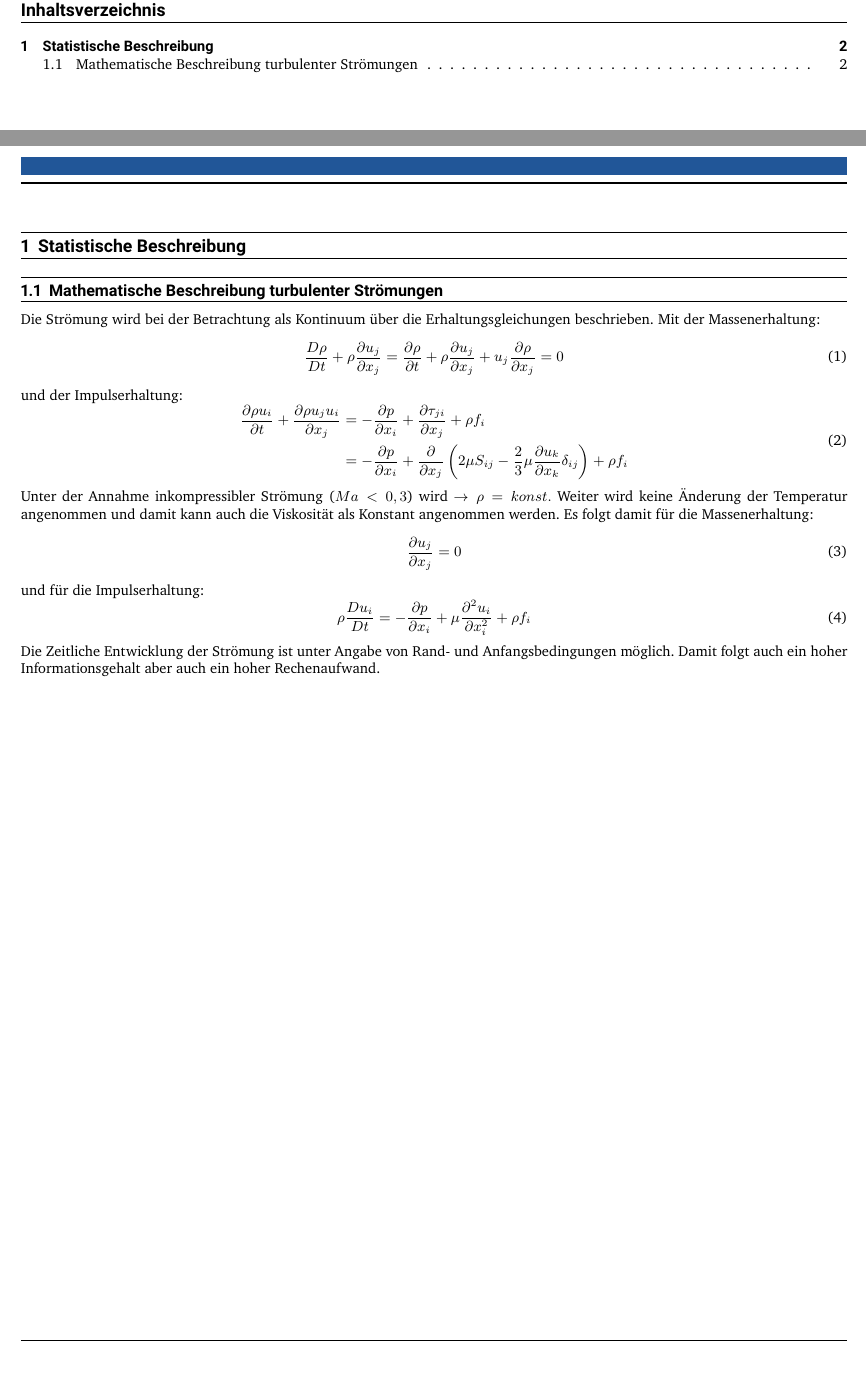
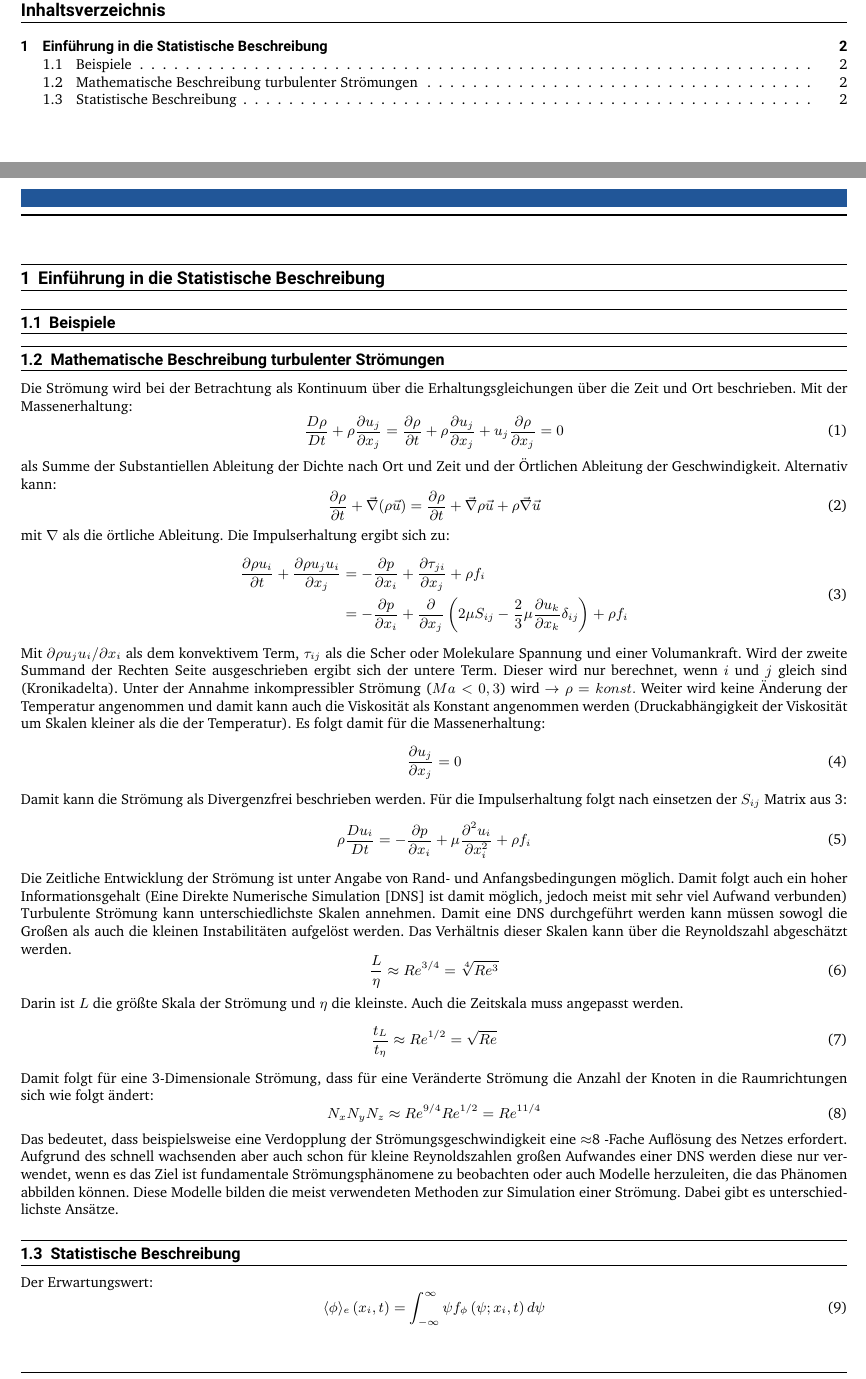
Before and after one commit to rgn24/ModellierungTurbulenterStroemungen, a LaTeX document (Tex/Main.tex, which reads Tex/Chapters/01StatistischeBeschreibung.tex): two parts of pages 1 and 2 of 2, joined at a grey line, cut so that both start at the same text. Compiled offline with XeLaTeX.

Commit message:
V01-MatBeschreibung

```diff
--- a/Tex/Chapters/01StatistischeBeschreibung.tex
+++ b/Tex/Chapters/01StatistischeBeschreibung.tex
@@ -1,23 +1,51 @@
-\section{Statistische Beschreibung}
+\section{Einführung in die Statistische Beschreibung}
 \label{sec:StatistischeBeschreibung}
+\subsection{Beispiele}
 \subsection{Mathematische Beschreibung turbulenter Strömungen}
-Die Strömung wird bei der Betrachtung als Kontinuum über die Erhaltungsgleichungen beschrieben. Mit der Massenerhaltung:
+Die Strömung wird bei der Betrachtung als Kontinuum über die Erhaltungsgleichungen über die Zeit und Ort beschrieben. Mit der Massenerhaltung:
 \begin{equation}
 	\frac{D \rho}{D t}+\rho \frac{\partial u_{j}}{\partial x_{j}}=\frac{\partial \rho}{\partial t}+\rho \frac{\partial u_{j}}{\partial x_{j}}+u_{j} \frac{\partial \rho}{\partial x_{j}}=0
 \end{equation}
-und der Impulserhaltung:
+als Summe der Substantiellen Ableitung der Dichte nach Ort und Zeit und der Örtlichen Ableitung der Geschwindigkeit. Alternativ kann:
 \begin{equation}
+	\frac{\partial \rho}{\partial t} + \vec{\nabla}(\rho \vec{u}) =  \frac{\partial \rho}{\partial t} + \vec{\nabla} \rho \vec{u} + \rho \vec{\nabla}\vec{u}
+\end{equation}
+mit $\nabla$ als die örtliche Ableitung. Die Impulserhaltung ergibt sich zu:
+\begin{equation}
+	\label{eq: ImpulsmitS_ij}
 	\begin{aligned}
 		\frac{\partial \rho u_{i}}{\partial t}+\frac{\partial \rho u_{j} u_{i}}{\partial x_{j}} &=-\frac{\partial p}{\partial x_{i}}+\frac{\partial \tau_{j i}}{\partial x_{j}}+\rho f_{i} \\
 		&=-\frac{\partial p}{\partial x_{i}}+\frac{\partial}{\partial x_{j}}\left(2 \mu S_{i j}-\frac{2}{3} \mu \frac{\partial u_{k}}{\partial x_{k}} \delta_{i j}\right)+\rho f_{i}
 	\end{aligned}
 \end{equation}
-Unter der Annahme inkompressibler Strömung ($Ma <0,3$) wird $\rightarrow \rho = konst.$ Weiter wird keine Änderung der Temperatur angenommen und damit kann auch die Viskosität als Konstant angenommen werden. Es folgt damit für die Massenerhaltung:
+Mit $\partial \rho u_{j} u_{i}/\partial x_i$ als dem konvektivem Term, $\tau_{ij}$ als die Scher oder Molekulare Spannung und einer Volumankraft. Wird der zweite Summand der Rechten Seite ausgeschrieben ergibt sich der untere Term. %TODO was ist hier genau passiert?
+Dieser wird nur berechnet, wenn $i$ und $j$ gleich sind (Kronikadelta).
+Unter der Annahme inkompressibler Strömung ($Ma <0,3$) wird $\rightarrow \rho = konst.$ Weiter wird keine Änderung der Temperatur angenommen und damit kann auch die Viskosität  als Konstant angenommen werden (Druckabhängigkeit der Viskosität um Skalen kleiner als die der Temperatur). Es folgt damit für die Massenerhaltung:
 \begin{equation}
 	\frac{\partial u_{j}}{\partial x_{j}}=0
 \end{equation}
-und für die Impulserhaltung:
+Damit kann die Strömung als Divergenzfrei beschrieben werden. Für die Impulserhaltung folgt nach einsetzen der $S_{ij}$ Matrix aus \ref{eq: ImpulsmitS_ij}:
 \begin{equation}
 	\rho \frac{Du_i}{Dt} = -\frac{\partial p}{\partial x_i}+\mu \frac{\partial^2 u_i}{\partial x^{2}_{i}} + \rho f_i
 \end{equation}
-Die Zeitliche Entwicklung der Strömung ist unter Angabe von Rand- und Anfangsbedingungen möglich. Damit folgt auch ein hoher Informationsgehalt aber auch ein hoher Rechenaufwand.
+Die Zeitliche Entwicklung der Strömung ist unter Angabe von Rand- und Anfangsbedingungen möglich. Damit folgt auch ein hoher Informationsgehalt (Eine Direkte Numerische Simulation [DNS] ist damit möglich, jedoch meist mit sehr viel Aufwand verbunden)
+Turbulente Strömung kann unterschiedlichste Skalen annehmen. Damit eine DNS durchgeführt werden kann müssen sowogl die Großen als auch die kleinen Instabilitäten aufgelöst werden. Das Verhältnis dieser Skalen kann über die Reynoldszahl abgeschätzt werden.
+\begin{equation}
+	\frac{L}{\eta} \approx Re^{3/4} = \sqrt[4]{Re^3}
+\end{equation}
+Darin ist $L$ die größte Skala der Strömung und $\eta$ die kleinste. Auch die Zeitskala muss angepasst werden.
+\begin{equation}
+	\frac{t_L}{t_{\eta}} \approx Re^{1/2} = \sqrt{Re}
+\end{equation}
+Damit folgt für eine 3-Dimensionale Strömung, dass für eine Veränderte Strömung die Anzahl der Knoten in die Raumrichtungen sich wie folgt ändert:
+\begin{equation}
+	N_xN_yN_z \approx Re^{9/4}Re^{1/2} = Re^{11/4}
+\end{equation}
+Das bedeutet, dass beispielsweise eine Verdopplung der Strömungsgeschwindigkeit eine $\approx$8 -Fache Auflösung des Netzes erfordert. Aufgrund des schnell wachsenden aber auch schon für kleine Reynoldszahlen großen Aufwandes einer DNS werden diese nur verwendet, wenn es das Ziel ist fundamentale Strömungsphänomene zu beobachten oder auch Modelle herzuleiten, die das Phänomen abbilden können. Diese Modelle bilden die meist verwendeten Methoden zur Simulation einer Strömung. Dabei gibt es unterschiedlichste Ansätze.
+
+
+\subsection{Statistische Beschreibung}
+Der Erwartungswert:
+\begin{equation}
+	\langle\phi\rangle_{e}\left(x_{i}, t\right)=\int_{-\infty}^{\infty} \psi f_{\phi}\left(\psi ; x_{i}, t\right) d \psi
+\end{equation}
```
Also changed, not shown: Tex/Main.pdf, 5 other files.
